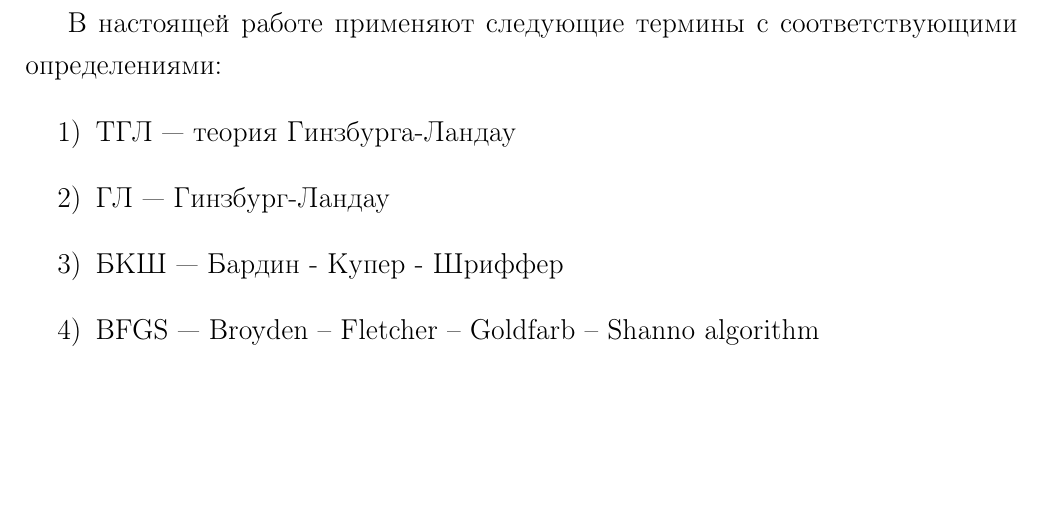
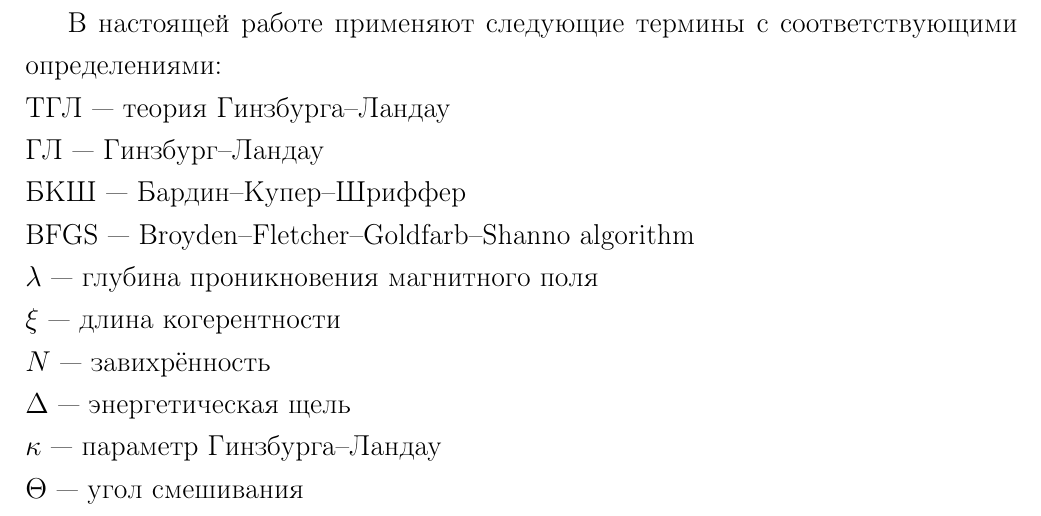
Before and after one commit to FreeCX/diploma, a LaTeX thesis (text/00-diploma.tex, which reads text/03-abbreviations.tex): part of page 6 of 82, cut so that both start at the same text, the shorter picture padded with empty space. Compiled offline with pdfLaTeX.

Commit message:
[add] abbreviations

```diff
--- a/text/03-abbreviations.tex
+++ b/text/03-abbreviations.tex
@@ -3,12 +3,16 @@
 \end{center}
 
 В настоящей работе применяют следующие термины с соответствующими
-определениями:
-\begin{enumerate}
-    \item ТГЛ --- теория Гинзбурга-Ландау
-    \item ГЛ --- Гинзбург-Ландау
-    \item БКШ --- Бардин - Купер - Шриффер
-    \item BFGS --- Broyden -- Fletcher -- Goldfarb -- Shanno algorithm
-\end{enumerate}
+определениями: \\
+ТГЛ --- теория Гинзбурга--Ландау \\
+ГЛ --- Гинзбург--Ландау \\
+БКШ --- Бардин--Купер--Шриффер \\
+BFGS --- Broyden--Fletcher--Goldfarb--Shanno algorithm \\
+\( \lambda \) --- глубина проникновения магнитного поля \\
+\( \xi \) --- длина когерентности \\
+\( N \) --- завихрённость \\
+\( \Delta \) --- энергетическая щель \\
+\( \kappa \) --- параметр Гинзбурга--Ландау \\
+\( \Theta \) --- угол смешивания \\
 
 \newpage
```
